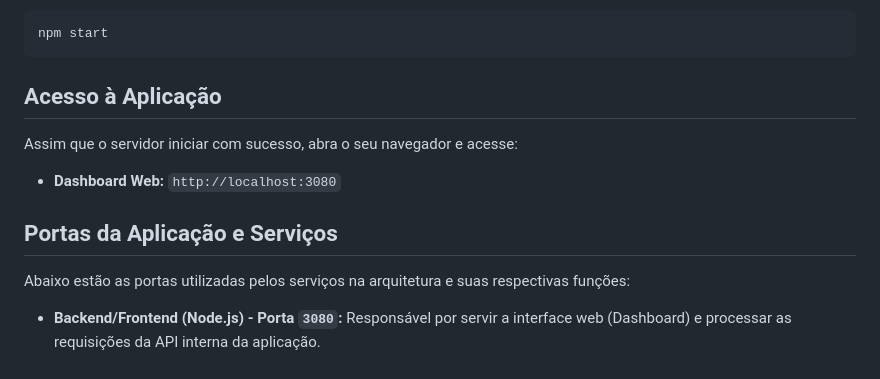
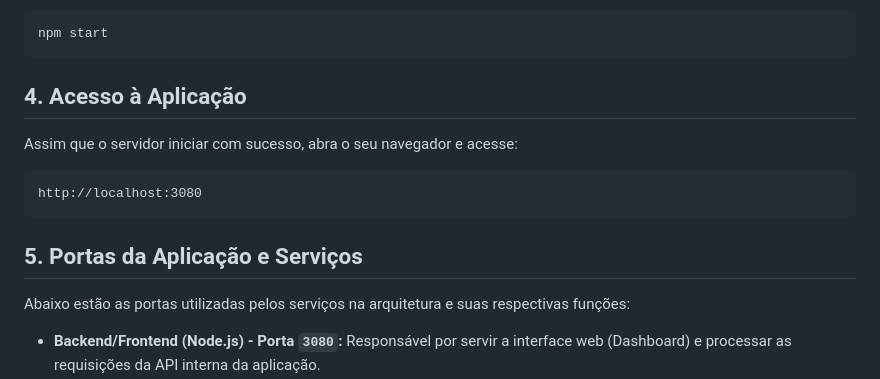
Before and after one commit to johncarlosofficial/smart-drain-iot, a Markdown page: README.md, the part around one of its changes. Drawn GitHub-style.

````diff
--- a/README.md
+++ b/README.md
@@ -88,13 +88,15 @@ Inicie a aplicação Node.js. O próprio servidor se encarregará de fazer o *pr
 npm start
 ```
 
-## Acesso à Aplicação
+## 4. Acesso à Aplicação
 
 Assim que o servidor iniciar com sucesso, abra o seu navegador e acesse:
 
-* **Dashboard Web:** `http://localhost:3080`
+```text
+http://localhost:3080
+```
 
-## Portas da Aplicação e Serviços
+## 5. Portas da Aplicação e Serviços
 
 Abaixo estão as portas utilizadas pelos serviços na arquitetura e suas respectivas funções:
 
````
Also changed, not shown: other parts of README.md (+22 -25 lines).
